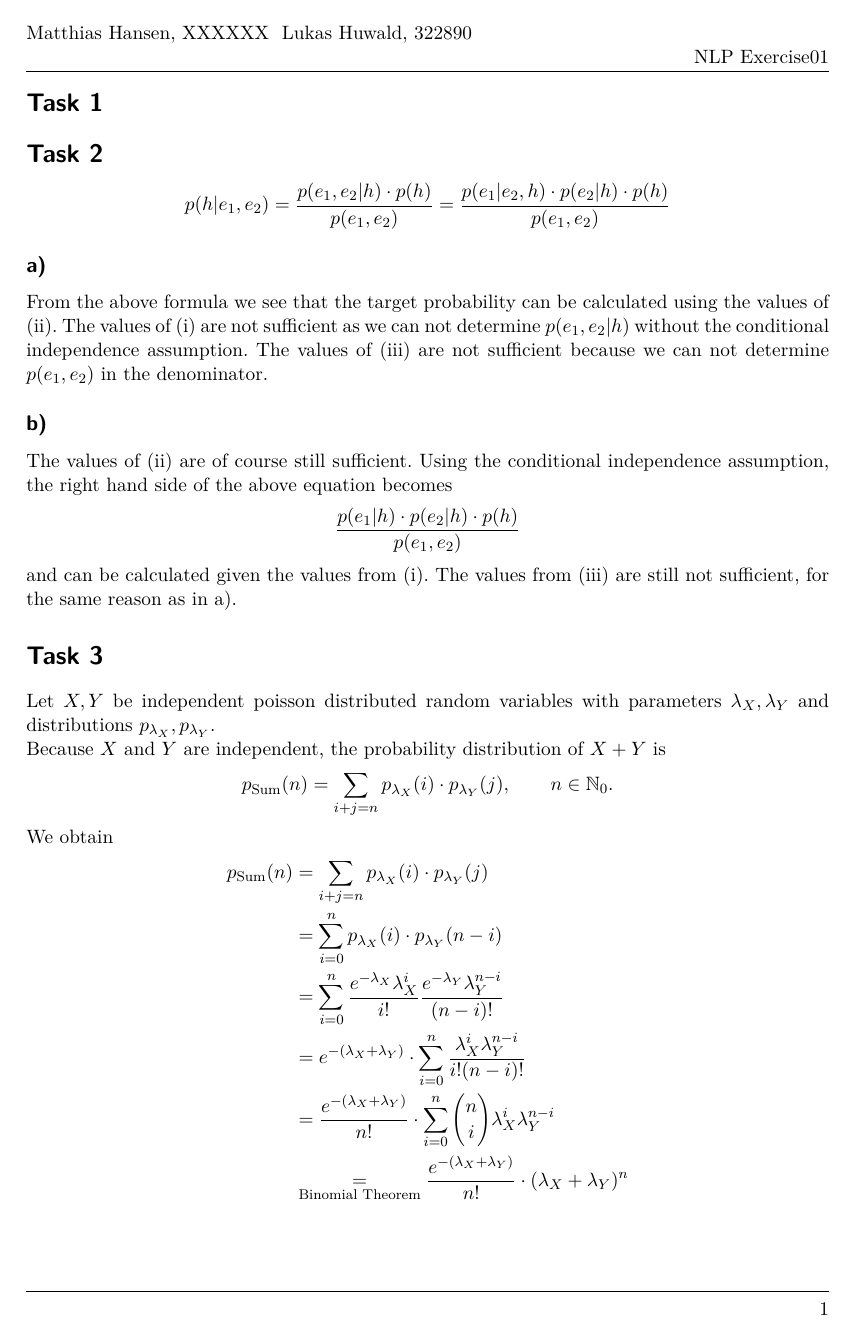
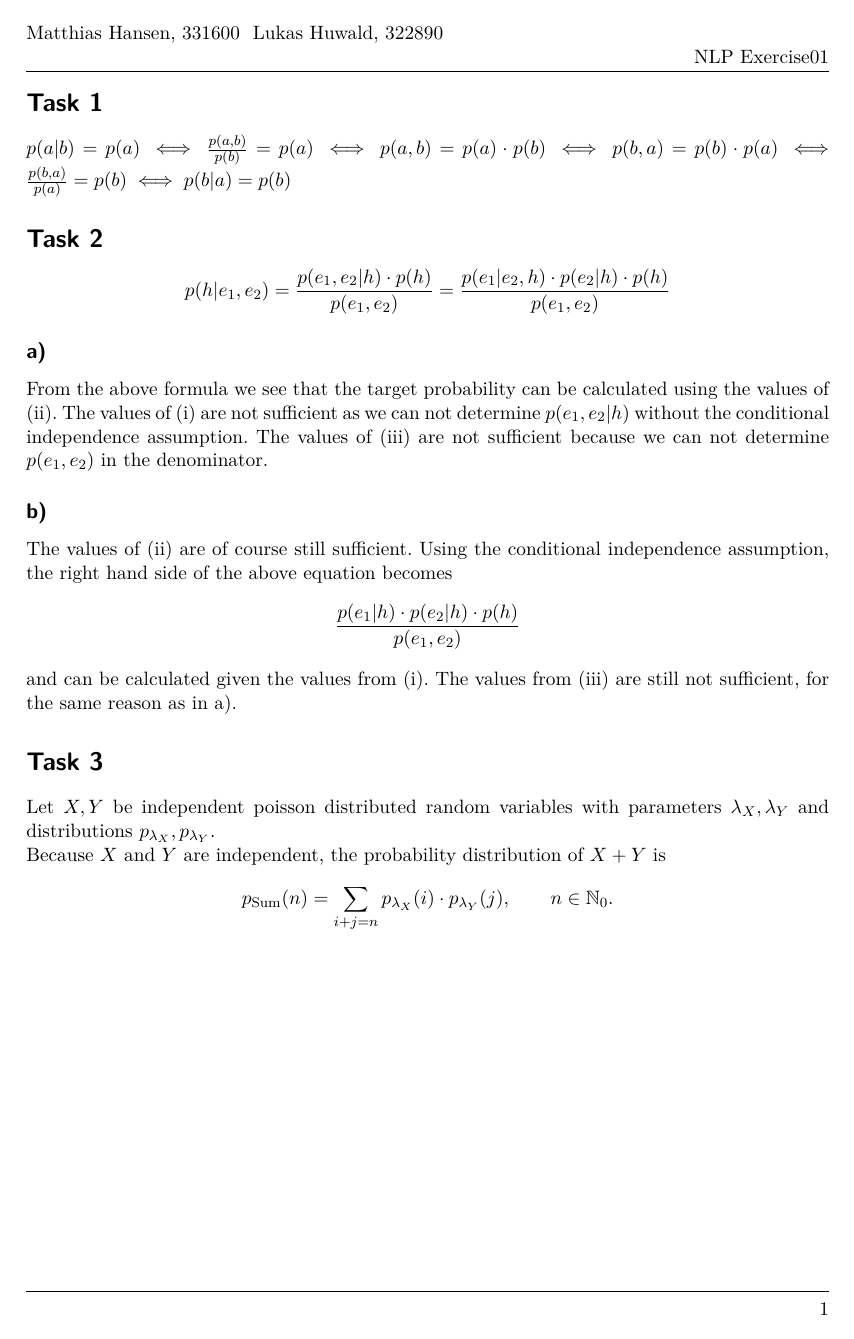
Before and after one commit to matthhan/statnlp, a LaTeX problem sheet (exercise1/ex1.tex): page 1 of 2. Compiled offline with pdfLaTeX.

Commit message:
Aufgabe 1.1 eingetragen

```diff
--- a/exercise1/ex1.tex
+++ b/exercise1/ex1.tex
@@ -26,7 +26,7 @@
 \pagestyle{fancy}
 \fancyhf{}
 %Übungsteilnehmer
-\fancyhead[L]{Matthias Hansen, XXXXXX~~Lukas Huwald, 322890\\}
+\fancyhead[L]{Matthias Hansen, 331600~~Lukas Huwald, 322890\\}
 %Kopfzeile mittig
 \fancyhead[R]{NLP Exercise01}
 %Linie oben
@@ -41,6 +41,7 @@
 %% Dokument Beginn %%%%%%%%%%%%%%%%%%%%%%%%%%%%%%%%%%%%%%%%%%%%%%%%%%%%%%%%
 \begin{document}
 \section*{Task 1}
+$p(a| b) = p(a) \iff \frac{p(a,b)}{p(b)} = p(a) \iff p(a,b) = p(a) \cdot p(b) \iff p(b,a) = p(b) \cdot p(a) \iff \frac{p(b,a)}{p(a)} = p(b) \iff p(b| a) = p(b)$
 \section*{Task 2}
 \begin{equation*}
 	p(h|e_1,e_2) = \frac{p(e_1,e_2|h) \cdot p(h)}{p(e_1,e_2)} = \frac{p(e_1|e_2,h) \cdot p(e_2|h) \cdot p(h)}{p(e_1,e_2)}
```
